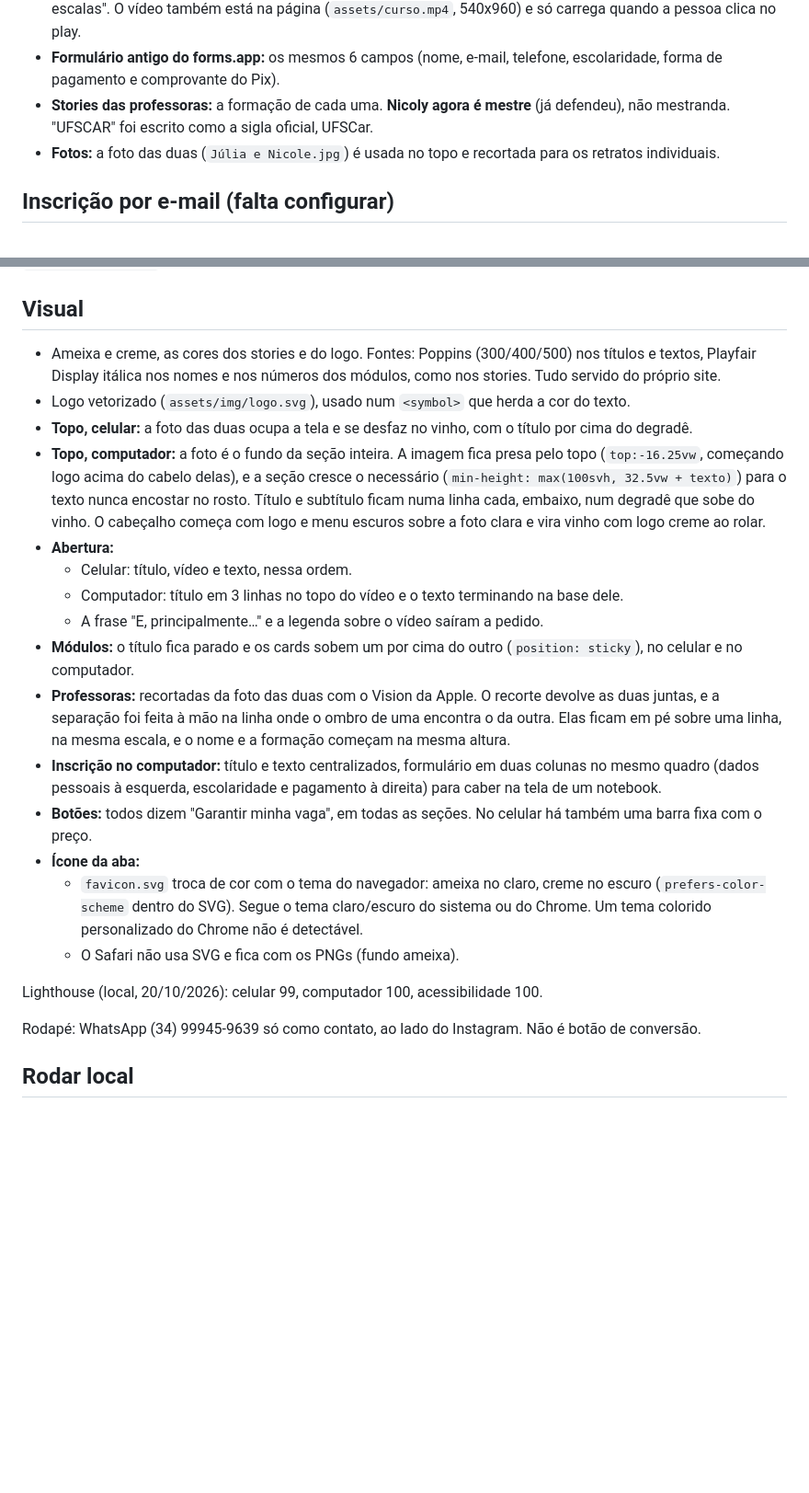
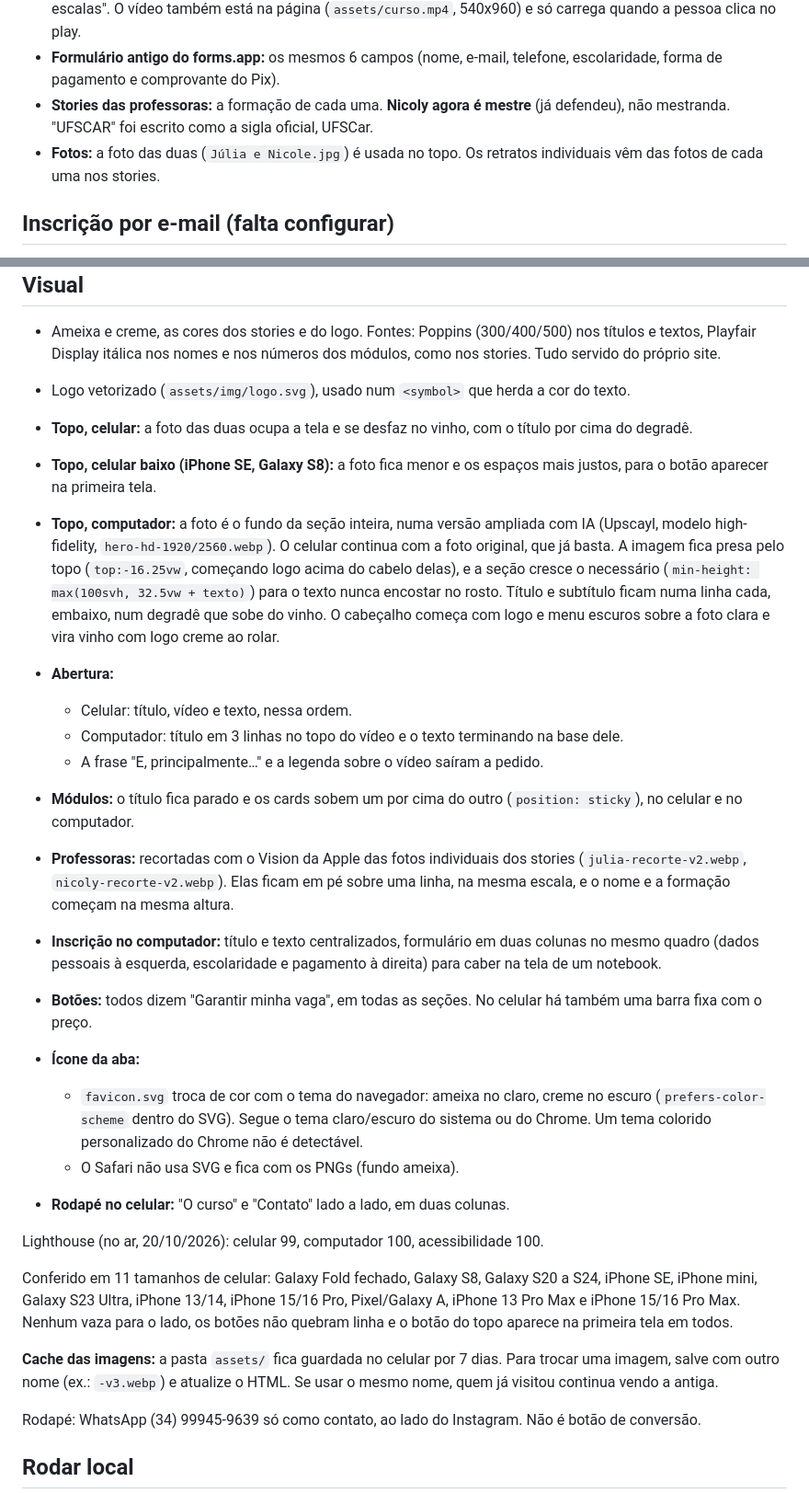
Before and after one commit to leonardoferreirr/neuromov-equilibrio, a Markdown page: README.md, 2 parts joined by grey strips. Shown at 92% size. Rendered like a GitHub page; blank space fills up the shorter version.

Commit message:
docs: note upscaled desktop hero, device check and asset cache rule
Co-Authored-By: Claude Opus 5.5 <noreply@anthropic.com>

```diff
--- a/README.md
+++ b/README.md
@@ -10,7 +10,7 @@ HTML, CSS e JS puros num `index.html`, sem build, mais uma função na Vercel (`
 - **Vídeo de apresentação:** o foco em pacientes idosos e neurológicos e a ideia de "sair de apenas aplicar testes e escalas". O vídeo também está na página (`assets/curso.mp4`, 540x960) e só carrega quando a pessoa clica no play.
 - **Formulário antigo do forms.app:** os mesmos 6 campos (nome, e-mail, telefone, escolaridade, forma de pagamento e comprovante do Pix).
 - **Stories das professoras:** a formação de cada uma. **Nicoly agora é mestre** (já defendeu), não mestranda. "UFSCAR" foi escrito como a sigla oficial, UFSCar.
-- **Fotos:** a foto das duas (`Júlia e Nicole.jpg`) é usada no topo e recortada para os retratos individuais.
+- **Fotos:** a foto das duas (`Júlia e Nicole.jpg`) é usada no topo. Os retratos individuais vêm das fotos de cada uma nos stories.
 
 ## Inscrição por e-mail (falta configurar)
 
@@ -37,20 +37,27 @@ Comprovante: foto grande é reduzida no próprio celular antes do envio. PDF tem
 - Ameixa e creme, as cores dos stories e do logo. Fontes: Poppins (300/400/500) nos títulos e textos, Playfair Display itálica nos nomes e nos números dos módulos, como nos stories. Tudo servido do próprio site.
 - Logo vetorizado (`assets/img/logo.svg`), usado num `<symbol>` que herda a cor do texto.
 - **Topo, celular:** a foto das duas ocupa a tela e se desfaz no vinho, com o título por cima do degradê.
-- **Topo, computador:** a foto é o fundo da seção inteira. A imagem fica presa pelo topo (`top:-16.25vw`, começando logo acima do cabelo delas), e a seção cresce o necessário (`min-height: max(100svh, 32.5vw + texto)`) para o texto nunca encostar no rosto. Título e subtítulo ficam numa linha cada, embaixo, num degradê que sobe do vinho. O cabeçalho começa com logo e menu escuros sobre a foto clara e vira vinho com logo creme ao rolar.
+- **Topo, celular baixo (iPhone SE, Galaxy S8):** a foto fica menor e os espaços mais justos, para o botão aparecer na primeira tela.
+- **Topo, computador:** a foto é o fundo da seção inteira, numa versão ampliada com IA (Upscayl, modelo high-fidelity, `hero-hd-1920/2560.webp`). O celular continua com a foto original, que já basta. A imagem fica presa pelo topo (`top:-16.25vw`, começando logo acima do cabelo delas), e a seção cresce o necessário (`min-height: max(100svh, 32.5vw + texto)`) para o texto nunca encostar no rosto. Título e subtítulo ficam numa linha cada, embaixo, num degradê que sobe do vinho. O cabeçalho começa com logo e menu escuros sobre a foto clara e vira vinho com logo creme ao rolar.
 - **Abertura:**
   - Celular: título, vídeo e texto, nessa ordem.
   - Computador: título em 3 linhas no topo do vídeo e o texto terminando na base dele.
   - A frase "E, principalmente…" e a legenda sobre o vídeo saíram a pedido.
 - **Módulos:** o título fica parado e os cards sobem um por cima do outro (`position: sticky`), no celular e no computador.
-- **Professoras:** recortadas da foto das duas com o Vision da Apple. O recorte devolve as duas juntas, e a separação foi feita à mão na linha onde o ombro de uma encontra o da outra. Elas ficam em pé sobre uma linha, na mesma escala, e o nome e a formação começam na mesma altura.
+- **Professoras:** recortadas com o Vision da Apple das fotos individuais dos stories (`julia-recorte-v2.webp`, `nicoly-recorte-v2.webp`). Elas ficam em pé sobre uma linha, na mesma escala, e o nome e a formação começam na mesma altura.
 - **Inscrição no computador:** título e texto centralizados, formulário em duas colunas no mesmo quadro (dados pessoais à esquerda, escolaridade e pagamento à direita) para caber na tela de um notebook.
 - **Botões:** todos dizem "Garantir minha vaga", em todas as seções. No celular há também uma barra fixa com o preço.
 - **Ícone da aba:**
   - `favicon.svg` troca de cor com o tema do navegador: ameixa no claro, creme no escuro (`prefers-color-scheme` dentro do SVG). Segue o tema claro/escuro do sistema ou do Chrome. Um tema colorido personalizado do Chrome não é detectável.
   - O Safari não usa SVG e fica com os PNGs (fundo ameixa).
 
-Lighthouse (local, 20/10/2026): celular 99, computador 100, acessibilidade 100.
+- **Rodapé no celular:** "O curso" e "Contato" lado a lado, em duas colunas.
+
+Lighthouse (no ar, 20/10/2026): celular 99, computador 100, acessibilidade 100.
+
+Conferido em 11 tamanhos de celular: Galaxy Fold fechado, Galaxy S8, Galaxy S20 a S24, iPhone SE, iPhone mini, Galaxy S23 Ultra, iPhone 13/14, iPhone 15/16 Pro, Pixel/Galaxy A, iPhone 13 Pro Max e iPhone 15/16 Pro Max. Nenhum vaza para o lado, os botões não quebram linha e o botão do topo aparece na primeira tela em todos.
+
+**Cache das imagens:** a pasta `assets/` fica guardada no celular por 7 dias. Para trocar uma imagem, salve com outro nome (ex.: `-v3.webp`) e atualize o HTML. Se usar o mesmo nome, quem já visitou continua vendo a antiga.
 
 Rodapé: WhatsApp (34) 99945-9639 só como contato, ao lado do Instagram. Não é botão de conversão.
 
```
